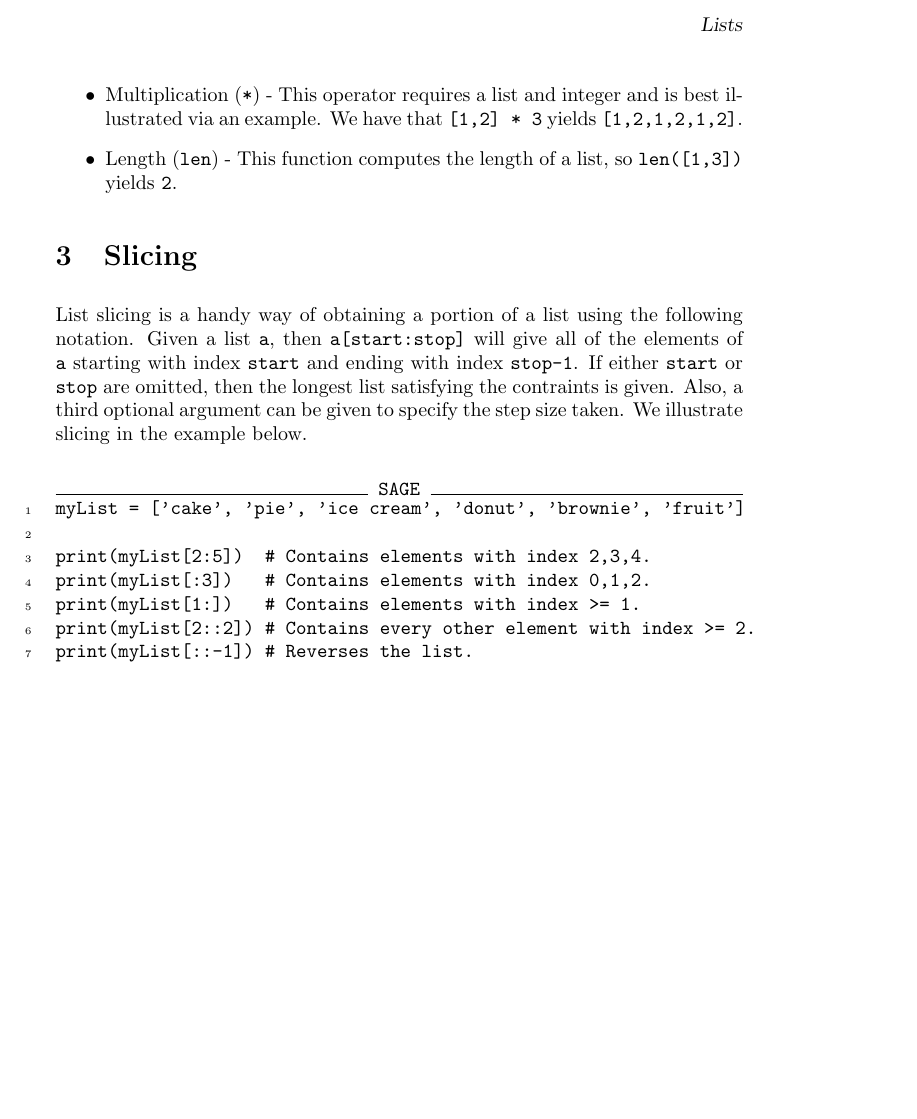
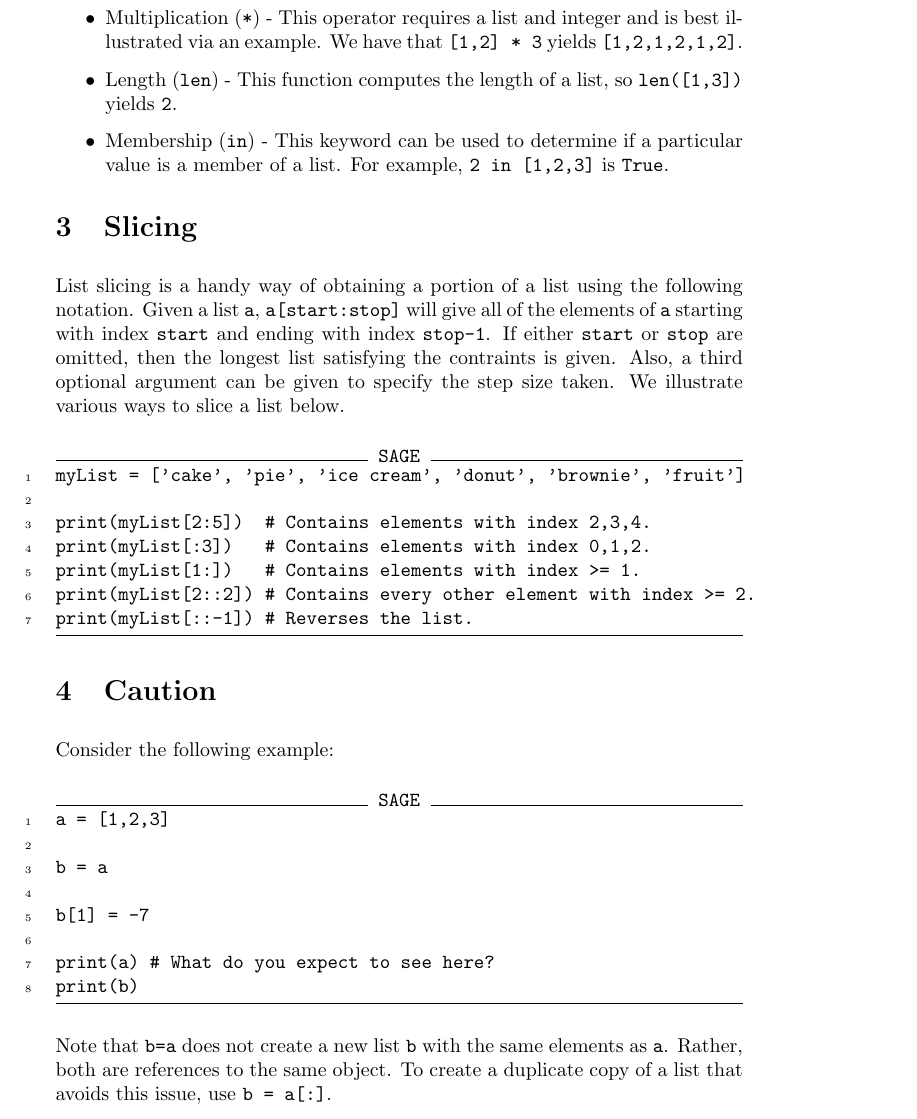
Before and after one commit to jathiel/Ximera-Xourses-NYCCT, a LaTeX document (Python/Lists.tex): part of page 2 of 2 before the commit and part of page 2 of 3 after it, cut at the place of the change, the shorter picture padded with empty space. Compiled offline with pdfLaTeX.

Commit message:
added caution and in

```diff
--- a/Python/Lists.tex
+++ b/Python/Lists.tex
@@ -32,11 +32,12 @@ Python comes equipped with functions and operators designed to work in a particu
 	\item Concatenation (\verb|+|) - This operator concatenates lists, so \verb|[1,2]+[3,4]| would yield \verb|[1,2,3,4]|.
 	\item Multiplication (\verb|*|) - This operator requires a list and integer and is best illustrated via an example. We have that \verb|[1,2] * 3| yields \verb|[1,2,1,2,1,2]|.
 	\item Length (\verb|len|) - This function computes the length of a list, so \verb|len([1,3])| yields \verb|2|.
+	\item Membership (\verb|in|) - This keyword can be used to determine if a particular value is a member of a list. For example, \verb|2 in [1,2,3]| is \verb|True|.
 \end{itemize}
 
 \section{Slicing}
 
-List slicing is a handy way of obtaining a portion of a list using the following notation. Given a list \verb|a|, then \verb|a[start:stop]| will give all of the elements of \verb|a| starting with index \verb|start| and ending with index \verb|stop-1|. If either \verb|start| or \verb|stop| are omitted, then the longest list satisfying the contraints is given. Also, a third optional argument can be given to specify the step size taken. We illustrate slicing in the example below.
+List slicing is a handy way of obtaining a portion of a list using the following notation. Given a list \verb|a|, \verb|a[start:stop]| will give all of the elements of \verb|a| starting with index \verb|start| and ending with index \verb|stop-1|. If either \verb|start| or \verb|stop| are omitted, then the longest list satisfying the contraints is given. Also, a third optional argument can be given to specify the step size taken. We illustrate various ways to slice a list below.
 
 \begin{sageCell}
 myList = ['cake', 'pie', 'ice cream', 'donut', 'brownie', 'fruit']
@@ -47,6 +48,23 @@ print(myList[1:])   # Contains elements with index >= 1.
 print(myList[2::2]) # Contains every other element with index >= 2.
 print(myList[::-1]) # Reverses the list.
 \end{sageCell}
+
+\section{Caution}
+
+Consider the following example:
+
+\begin{sageCell}
+a = [1,2,3]
+
+b = a
+
+b[1] = -7
+
+print(a) # What do you expect to see here?
+print(b)
+\end{sageCell}
+
+Note that \verb|b=a| does not create a new list \verb|b| with the same elements as \verb|a|. Rather, both are references to the same object. To create a duplicate copy of a list that avoids this issue, use \verb|b = a[:]|.
 
 \section{Problems}
 
```
